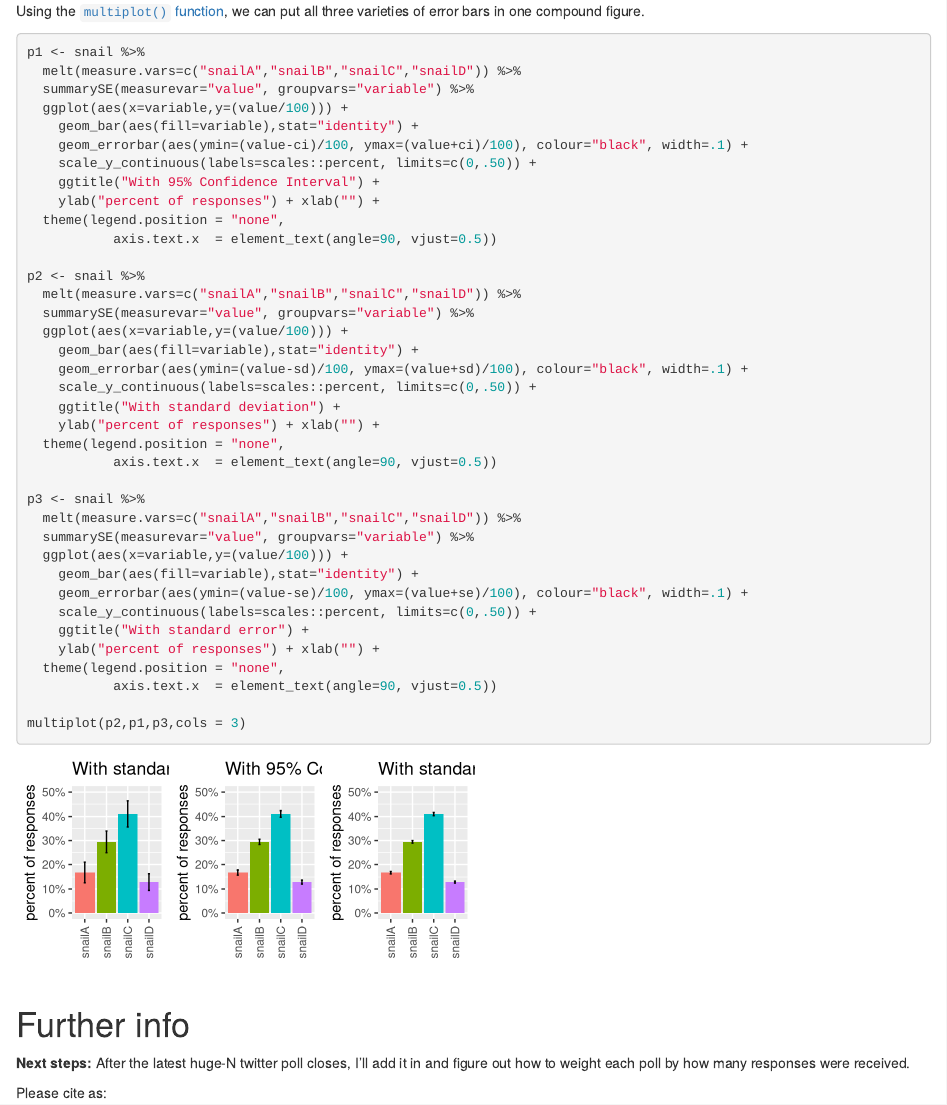
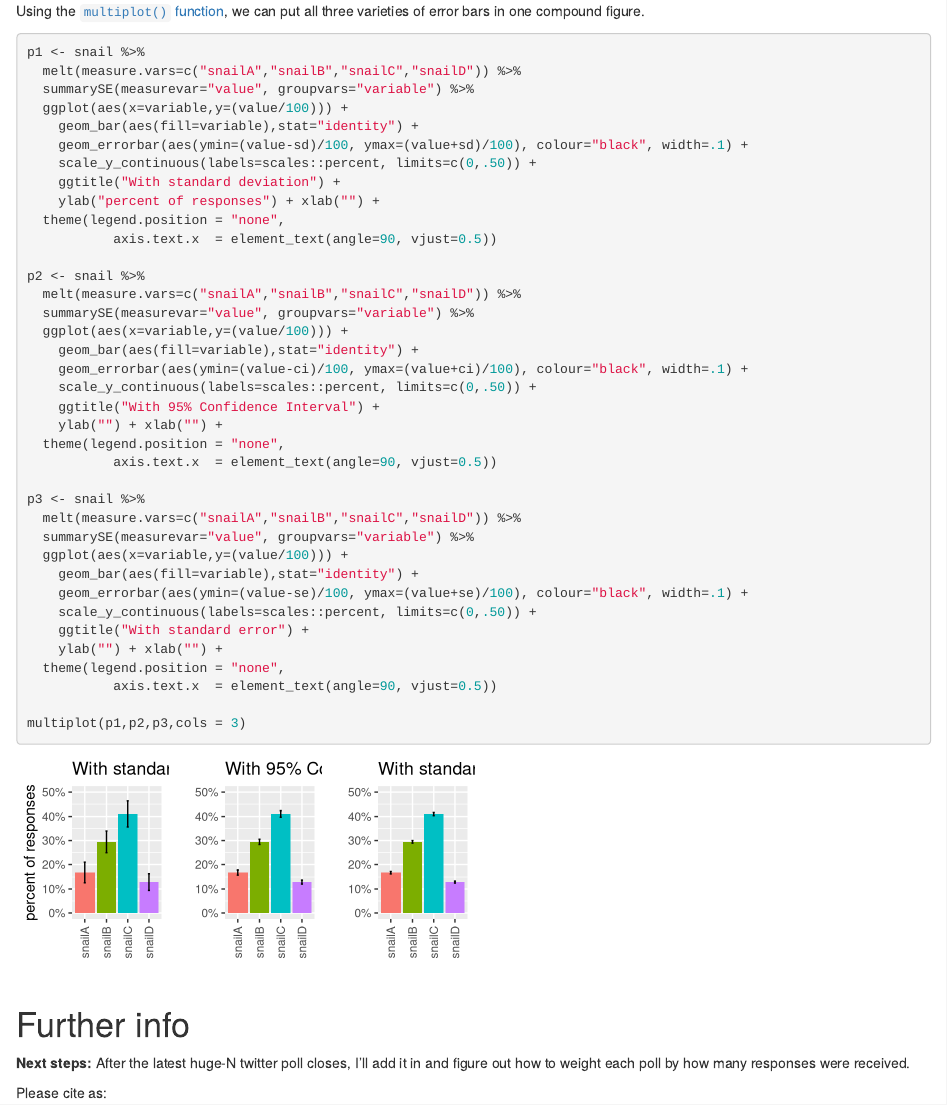
Before and after one commit to VerbingNouns/notebooks, an R Markdown document (snail_race.Rmd): the page in a window 1100 px wide, from 3810 px down. Rendered offline with R 4.5, knitr and Pandoc, with nearby package versions.

Commit message:
cleaned plots

`````diff
--- a/snail_race.Rmd
+++ b/snail_race.Rmd
@@ -146,20 +146,8 @@ snail %>%
 
 Using the [`multiplot()` function](http://www.cookbook-r.com/Graphs/Multiple_graphs_on_one_page_(ggplot2)/), we can put all three varieties of error bars in one compound figure.
 
-```{r fig.width=4.75, fig.asp=0.5}
+````{r fig.width=4.75, fig.asp=0.5}
 p1 <- snail %>%
-  melt(measure.vars=c("snailA","snailB","snailC","snailD")) %>%
-  summarySE(measurevar="value", groupvars="variable") %>%
-  ggplot(aes(x=variable,y=(value/100))) +
-    geom_bar(aes(fill=variable),stat="identity") +
-    geom_errorbar(aes(ymin=(value-ci)/100, ymax=(value+ci)/100), colour="black", width=.1) +
-    scale_y_continuous(labels=scales::percent, limits=c(0,.50)) +
-    ggtitle("With 95% Confidence Interval") +
-    ylab("percent of responses") + xlab("") +
-  theme(legend.position = "none",
-           axis.text.x  = element_text(angle=90, vjust=0.5))
-
-p2 <- snail %>%
   melt(measure.vars=c("snailA","snailB","snailC","snailD")) %>%
   summarySE(measurevar="value", groupvars="variable") %>%
   ggplot(aes(x=variable,y=(value/100))) +
@@ -171,6 +159,18 @@ p2 <- snail %>%
   theme(legend.position = "none",
            axis.text.x  = element_text(angle=90, vjust=0.5))
 
+p2 <- snail %>%
+  melt(measure.vars=c("snailA","snailB","snailC","snailD")) %>%
+  summarySE(measurevar="value", groupvars="variable") %>%
+  ggplot(aes(x=variable,y=(value/100))) +
+    geom_bar(aes(fill=variable),stat="identity") +
+    geom_errorbar(aes(ymin=(value-ci)/100, ymax=(value+ci)/100), colour="black", width=.1) +
+    scale_y_continuous(labels=scales::percent, limits=c(0,.50)) +
+    ggtitle("With 95% Confidence Interval") +
+    ylab("") + xlab("") +
+  theme(legend.position = "none",
+           axis.text.x  = element_text(angle=90, vjust=0.5))
+
 p3 <- snail %>%
   melt(measure.vars=c("snailA","snailB","snailC","snailD")) %>%
   summarySE(measurevar="value", groupvars="variable") %>%
@@ -179,12 +179,12 @@ p3 <- snail %>%
     geom_errorbar(aes(ymin=(value-se)/100, ymax=(value+se)/100), colour="black", width=.1) +
     scale_y_continuous(labels=scales::percent, limits=c(0,.50)) +
     ggtitle("With standard error") +
-    ylab("percent of responses") + xlab("") +
+    ylab("") + xlab("") +
   theme(legend.position = "none",
            axis.text.x  = element_text(angle=90, vjust=0.5))
 
-multiplot(p2,p1,p3,cols = 3)
-```
+multiplot(p1,p2,p3,cols = 3)
+````
 
 
 # Further info
`````
Also changed, not shown: snail_race.nb.html.
